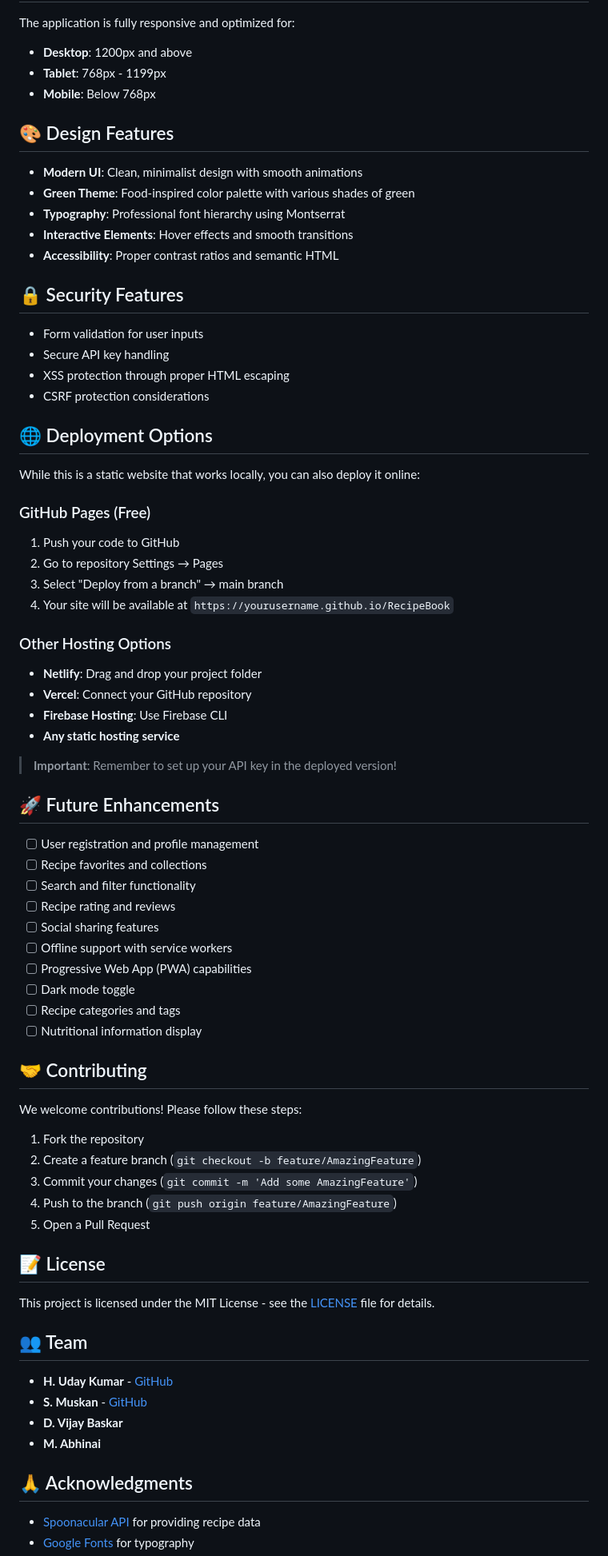
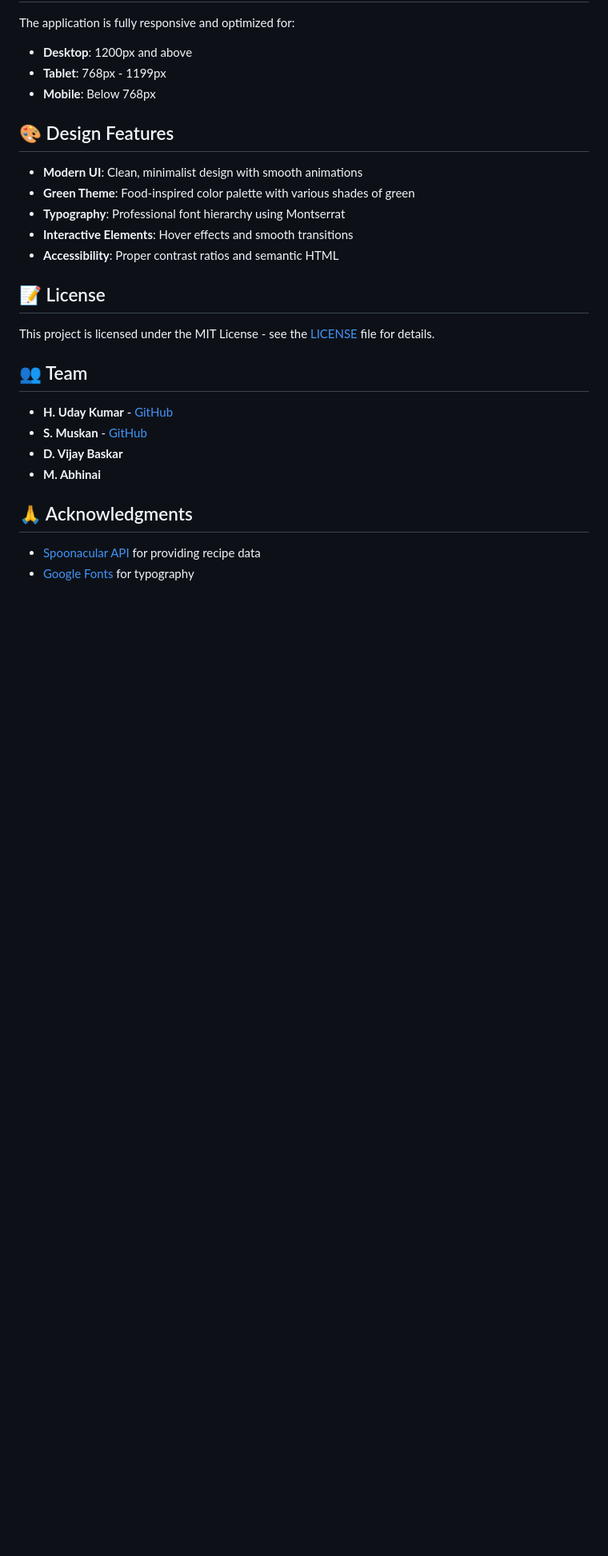
Before and after one commit to udaykumar0515/Modern-Recipe-Discovery, a Markdown page: README.md, the part around one of its changes. Shown at 80% size. GitHub-like rendering; blank space fills up the shorter version.

Commit message:
Update README: Remove security, deployment, future enhancements, and contributing sections

```diff
--- a/README.md
+++ b/README.md
@@ -164,54 +150,6 @@ The application is fully responsive and optimized for:
 - **Interactive Elements**: Hover effects and smooth transitions
 - **Accessibility**: Proper contrast ratios and semantic HTML
 
-## 🔒 Security Features
-
-- Form validation for user inputs
-- Secure API key handling
-- XSS protection through proper HTML escaping
-- CSRF protection considerations
-
-## 🌐 Deployment Options
-
-While this is a static website that works locally, you can also deploy it online:
-
-### GitHub Pages (Free)
-1. Push your code to GitHub
-2. Go to repository Settings → Pages
-3. Select "Deploy from a branch" → main branch
-4. Your site will be available at `https://yourusername.github.io/RecipeBook`
-
-### Other Hosting Options
-- **Netlify**: Drag and drop your project folder
-- **Vercel**: Connect your GitHub repository
-- **Firebase Hosting**: Use Firebase CLI
-- **Any static hosting service**
-
-> **Important**: Remember to set up your API key in the deployed version!
-
-## 🚀 Future Enhancements
-
-- [ ] User registration and profile management
-- [ ] Recipe favorites and collections
-- [ ] Search and filter functionality
-- [ ] Recipe rating and reviews
-- [ ] Social sharing features
-- [ ] Offline support with service workers
-- [ ] Progressive Web App (PWA) capabilities
-- [ ] Dark mode toggle
-- [ ] Recipe categories and tags
-- [ ] Nutritional information display
-
-## 🤝 Contributing
-
-We welcome contributions! Please follow these steps:
-
-1. Fork the repository
-2. Create a feature branch (`git checkout -b feature/AmazingFeature`)
-3. Commit your changes (`git commit -m 'Add some AmazingFeature'`)
-4. Push to the branch (`git push origin feature/AmazingFeature`)
-5. Open a Pull Request
-
 ## 📝 License
 
 This project is licensed under the MIT License - see the [LICENSE](LICENSE) file for details.
```
Also changed, not shown: other parts of README.md (+1 -15 lines).
